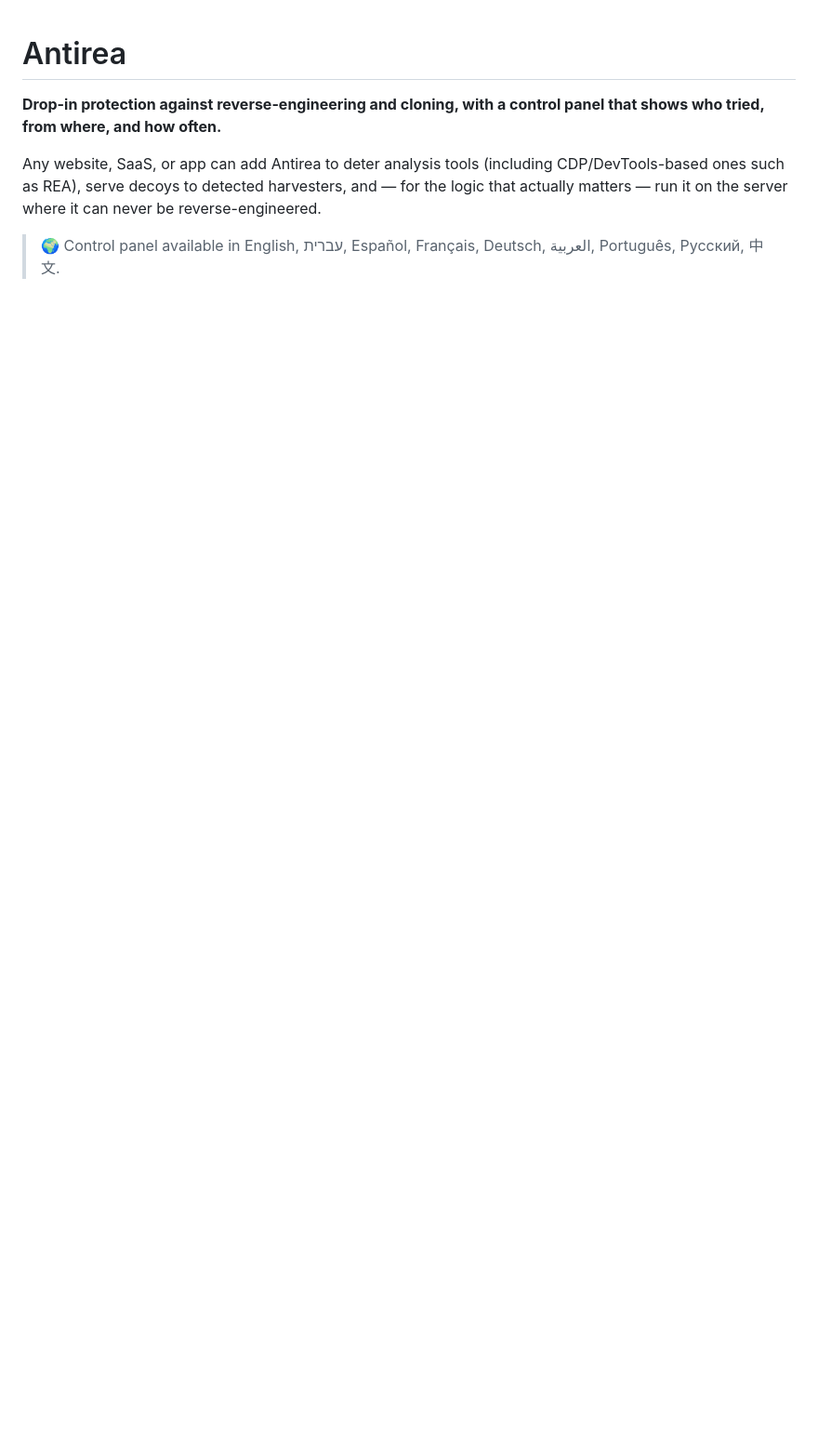
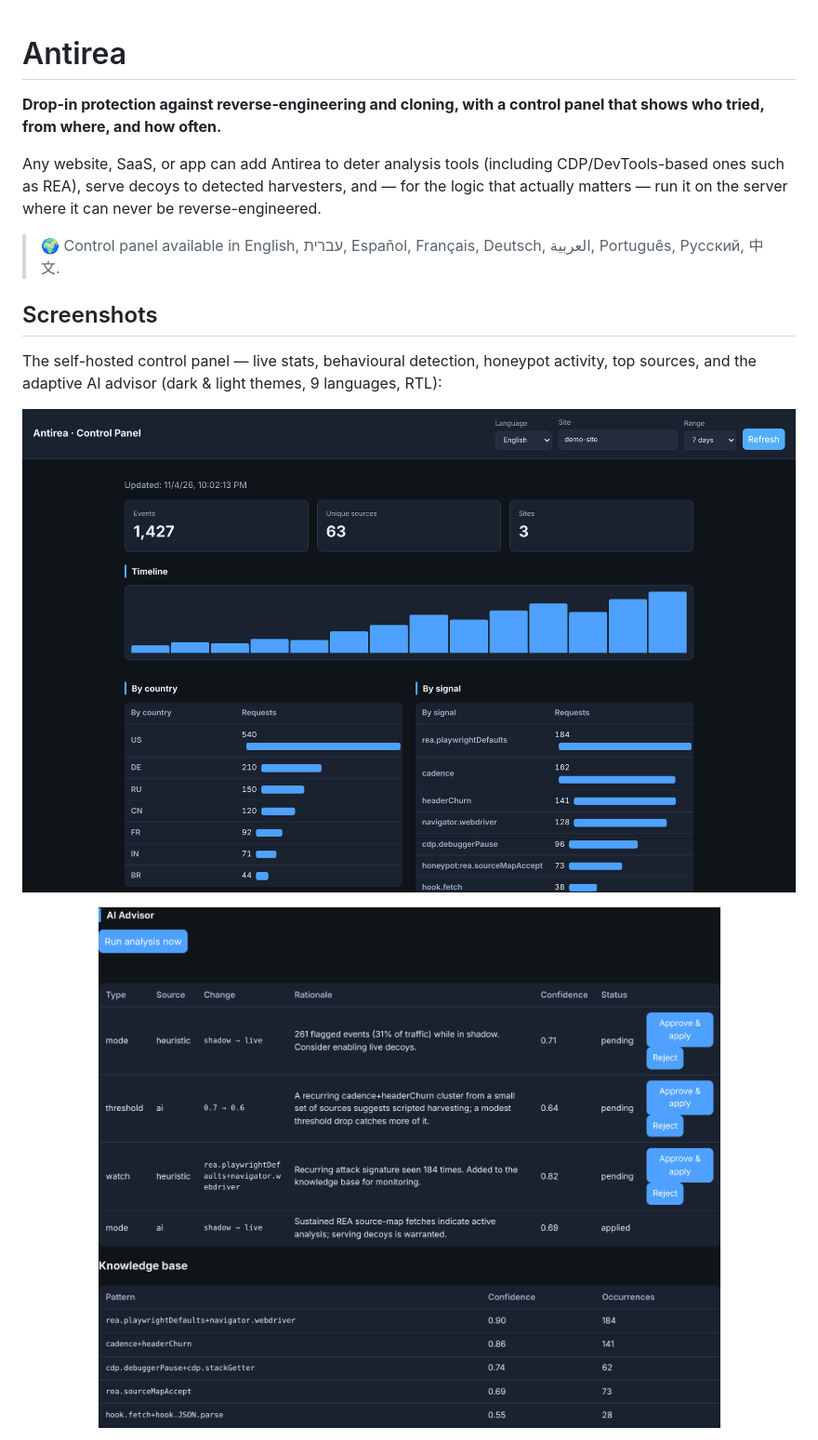
Before and after one commit to diamondrubinny/Antirea, a Markdown page: README.md, the part around one of its changes. Shown at 93% size. Drawn GitHub-style; pictures changed too: docs/screenshots/ai-advisor.png (added), docs/screenshots/dashboard-dark.png (added); blank space fills up the shorter version.

Commit message:
docs: add control-panel screenshots and embed them in the README
Three rendered screenshots of the self-hosted control panel (dark overview,
AI advisor, light full-page), generated against realistic seed data, under
docs/screenshots/ and shown near the top of the README.

Co-Authored-By: Claude Opus 4.8 <noreply@anthropic.com>
Claude-Session: https://claude.ai/code/session_01QYnEjJiYfWyyh2yFRCFKSG

```diff
--- a/README.md
+++ b/README.md
@@ -5,3 +5,18 @@
 Any website, SaaS, or app can add Antirea to deter analysis tools (including CDP/DevTools-based ones such as REA), serve decoys to detected harvesters, and — for the logic that actually matters — run it on the server where it can never be reverse-engineered.
 
 > 🌍 Control panel available in English, עברית, Español, Français, Deutsch, العربية, Português, Русский, 中文.
+
+## Screenshots
+
+The self-hosted control panel — live stats, behavioural detection, honeypot
+activity, top sources, and the adaptive AI advisor (dark & light themes, 9
+languages, RTL):
+
+<p align="center">
+  <img src="docs/screenshots/dashboard-dark.png" alt="Antirea control panel overview (dark theme): event totals, timeline, by-country and by-signal breakdowns including REA fingerprints" width="900">
+</p>
+
+<p align="center">
+  <img src="docs/screenshots/ai-advisor.png" alt="Antirea AI advisor: bounded, human-approved defense proposals and the learned knowledge base" width="900">
+</p>
+
```
Also changed, not shown: other parts of README.md (+8 -0 lines), docs/screenshots/dashboard-light.png (added).
